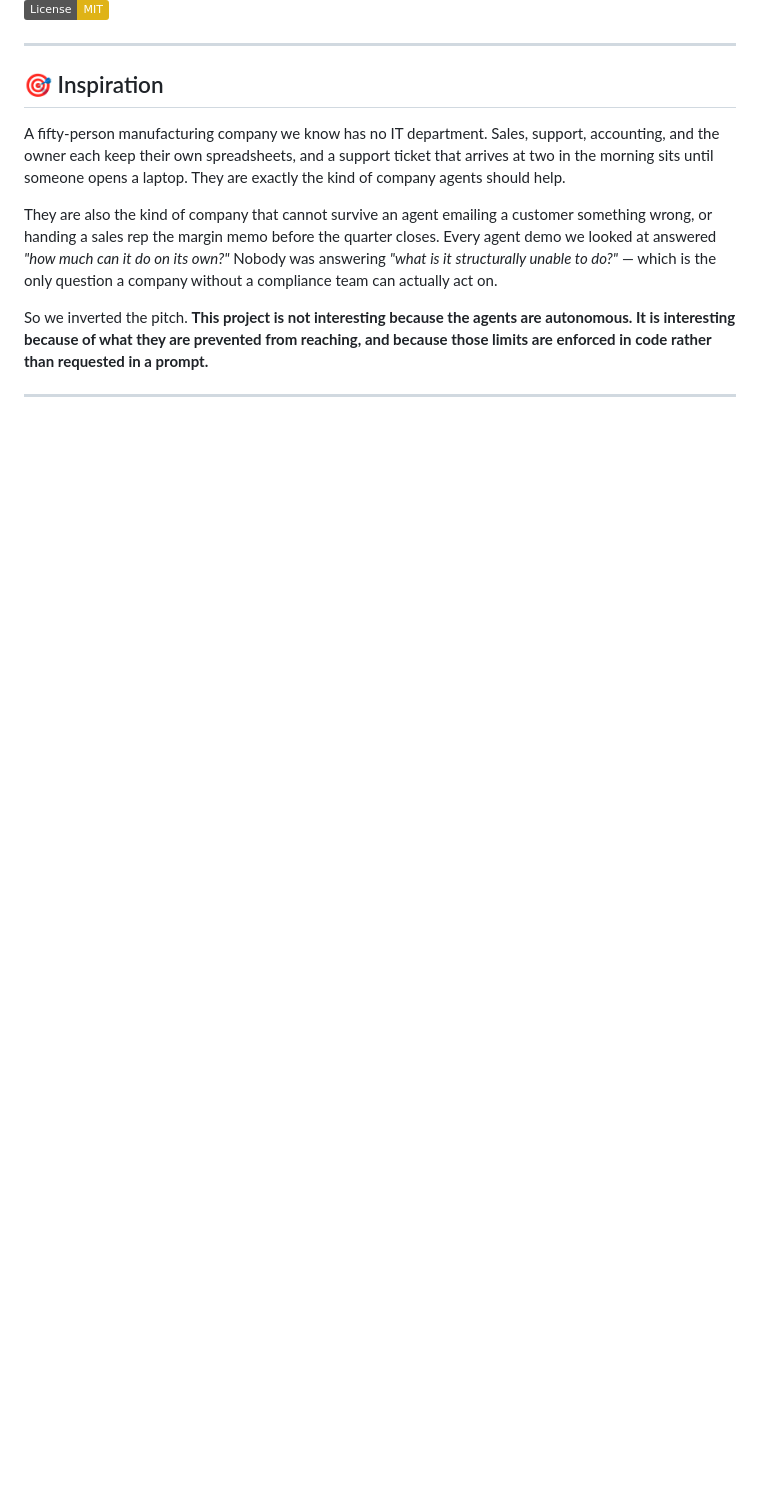
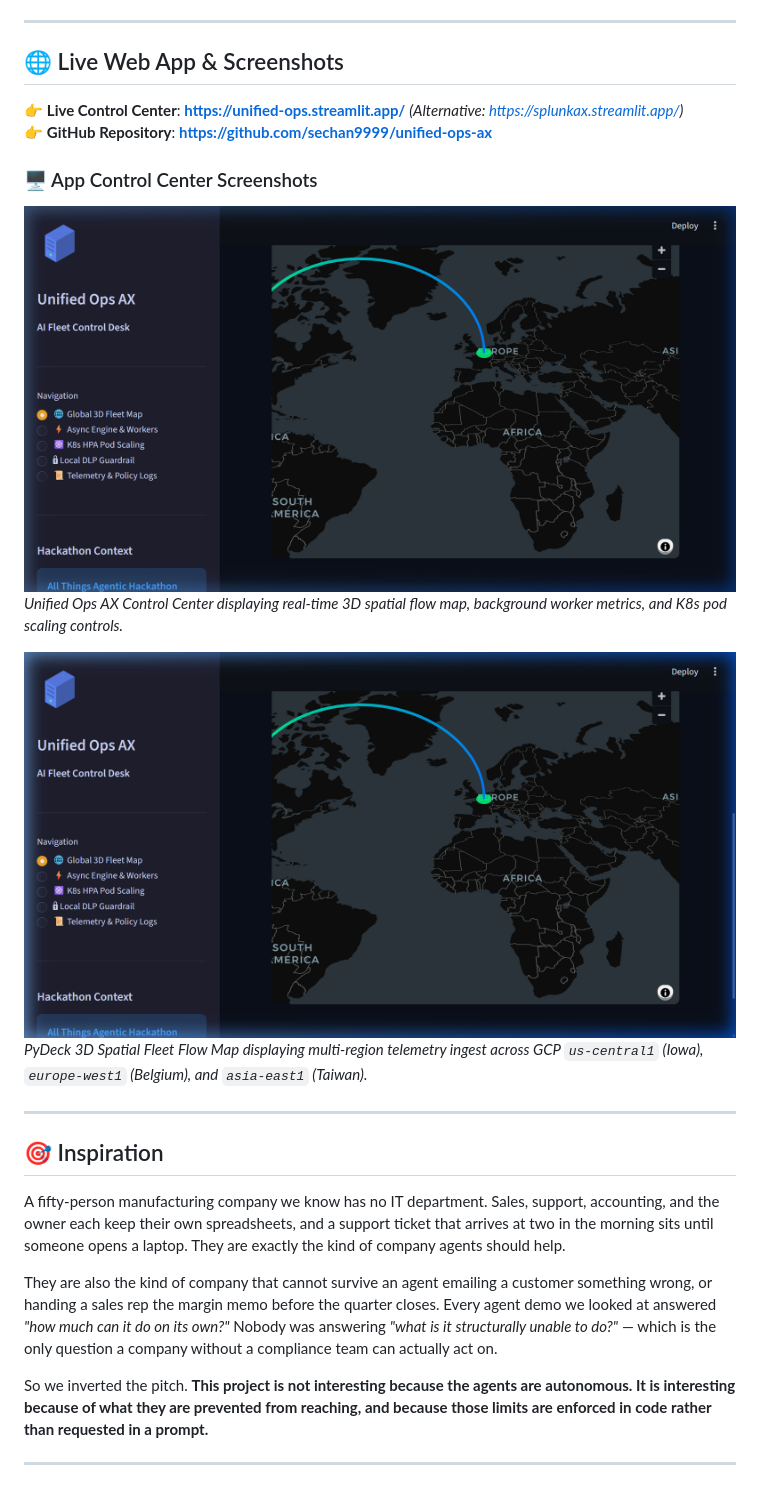
Before and after one commit to sechan9999/splunk_hec, a Markdown page: unified-ops-ax/README.md, the part around one of its changes. Rendered like a GitHub page; pictures changed too: assets/pydeck_3d_map.png (added), assets/streamlit_dashboard.png (added); badges without logos; blank space fills up the shorter version.

Commit message:
docs: update READMEs with app screenshots, PyDeck 3D map visuals, and GitHub links

```diff
--- a/unified-ops-ax/README.md
+++ b/unified-ops-ax/README.md
@@ -9,6 +10,20 @@
 [![Google Cloud](https://img.shields.io/badge/Google%20Cloud-Vertex%20AI%20%7C%20ADK%20%7C%20Cloud%20Run-4285F4.svg)]()
 [![Model](https://img.shields.io/badge/LLM-Gemini%203.5%20Flash-34A853.svg)]()
-[![License: MIT](https://img.shields.io/badge/License-MIT-yellow.svg)](LICENSE)
+
+---
+
+## 🌐 Live Web App & Screenshots
+
+👉 **Live Control Center**: **[https://unified-ops.streamlit.app/](https://unified-ops.streamlit.app/)** *(Alternative: [https://splunkax.streamlit.app/](https://splunkax.streamlit.app/))*
+👉 **GitHub Repository**: **[https://github.com/sechan9999/unified-ops-ax](https://github.com/sechan9999/unified-ops-ax)**
+
+### 🖥️ App Control Center Screenshots
+
+![Unified Ops AX Streamlit Control Center](../assets/streamlit_dashboard.png)
+*Unified Ops AX Control Center displaying real-time 3D spatial flow map, background worker metrics, and K8s pod scaling controls.*
+
+![PyDeck 3D Spatial Fleet Map](../assets/pydeck_3d_map.png)
+*PyDeck 3D Spatial Fleet Flow Map displaying multi-region telemetry ingest across GCP `us-central1` (Iowa), `europe-west1` (Belgium), and `asia-east1` (Taiwan).*
 
 ---
 
```
Also changed, not shown: other parts of unified-ops-ax/README.md (+5 -4 lines), README.md (+18 -8 lines), 2 other files.
